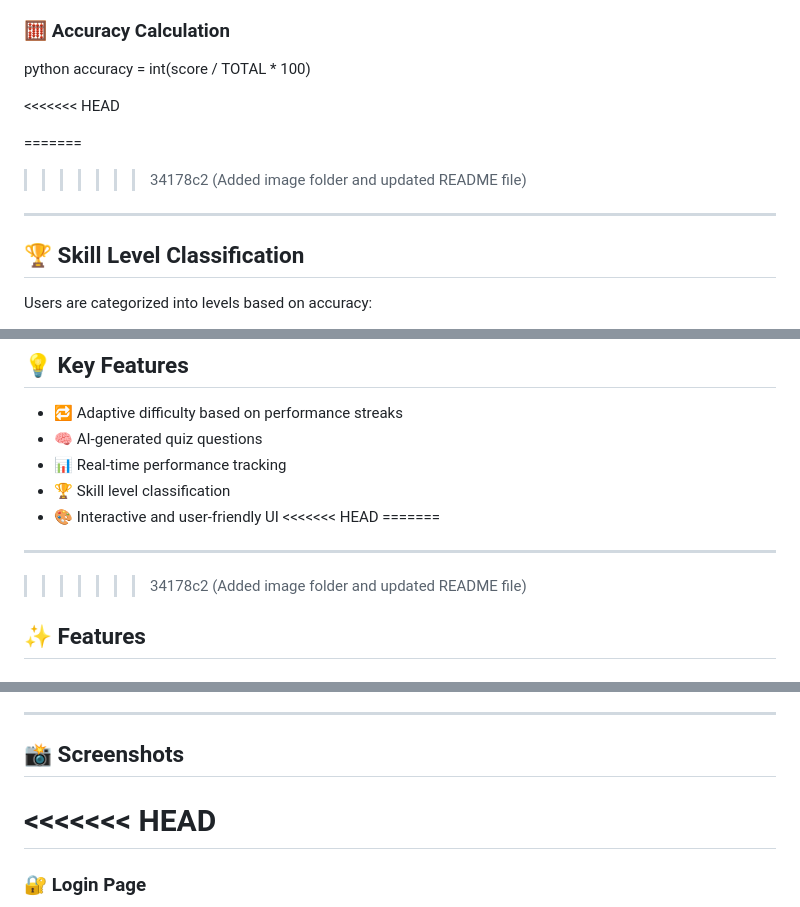
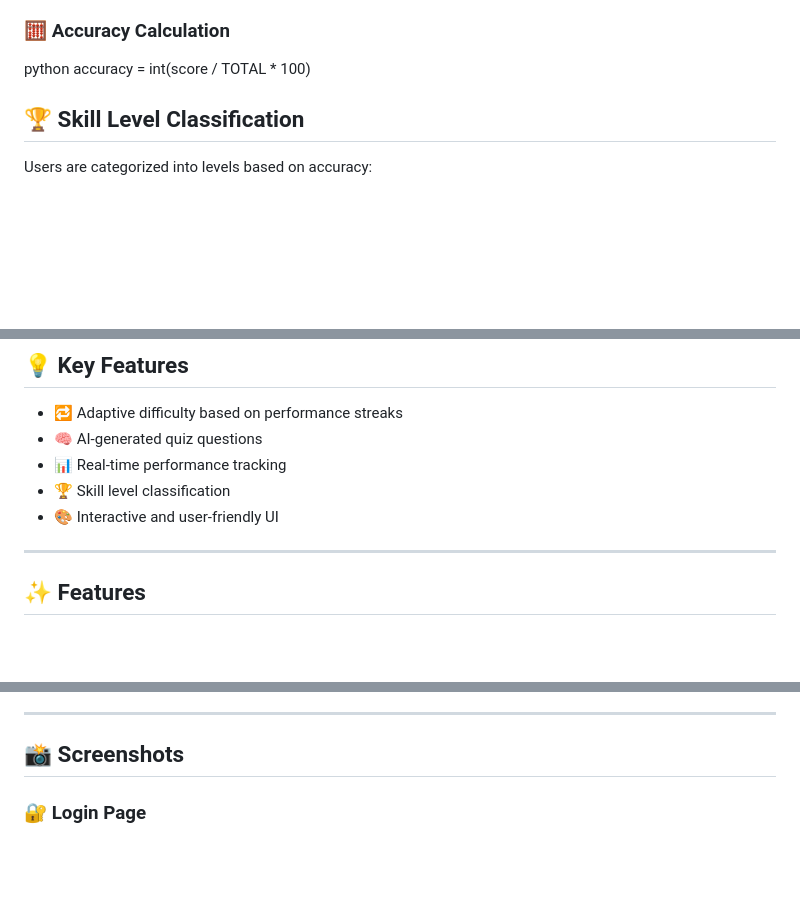
Before and after one commit to Sanjeeviram-07/SkillMap.Ai, a Markdown page: README.md, 3 parts joined by grey strips. GitHub-like rendering; blank space fills up the shorter version.

Commit message:
Fix merge conflicts in README.md
Removed merge conflict markers and cleaned up README.

```diff
--- a/README.md
+++ b/README.md
@@ -131,11 +131,6 @@ After completing the quiz, user performance is evaluated using accuracy.
 python
 accuracy = int(score / TOTAL * 100)
 
-<<<<<<< HEAD
-
-=======
->>>>>>> 34178c2 (Added image folder and updated README file)
----
 
 ## 🏆 Skill Level Classification
 
@@ -167,12 +162,9 @@ else:
 * 📊 Real-time performance tracking
 * 🏆 Skill level classification
 * 🎨 Interactive and user-friendly UI
-<<<<<<< HEAD
-=======
 
 ---
 
->>>>>>> 34178c2 (Added image folder and updated README file)
 ## ✨ Features
 
 ### 🧠 Adaptive Quiz Engine
@@ -360,8 +352,6 @@ Your browser will open automatically at `http://localhost:8501` 🎉
 
 ## 📸 Screenshots
 
-<<<<<<< HEAD
-=======
 ### 🔐 Login Page
 ![Login Page](images/login.png)
 >>>>>>> 34178c2 (Added image folder and updated README file)
```
